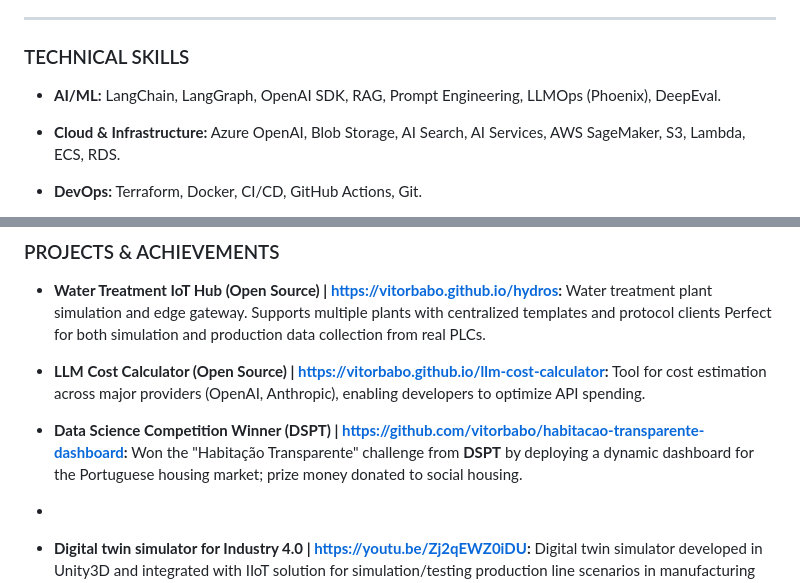
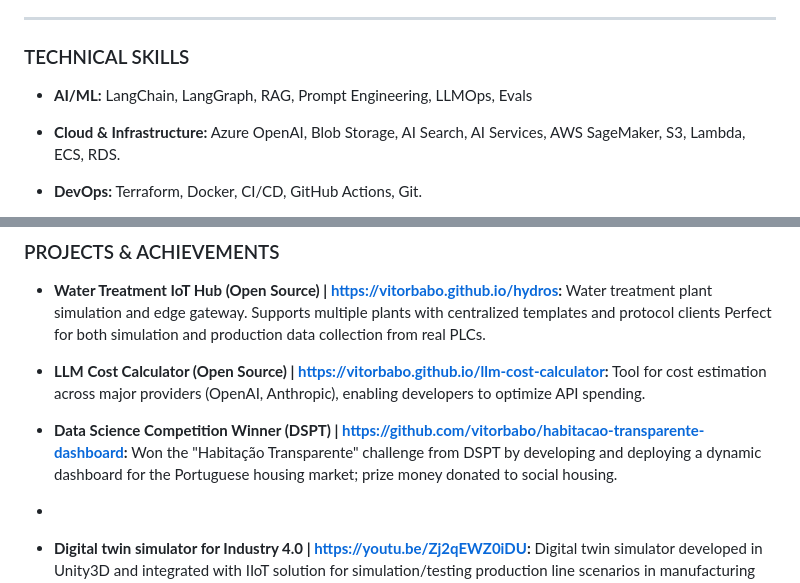
Before and after one commit to vitorbabo/portfolio, a Markdown page: cv.md, 2 parts joined by grey strips. Rendered like a GitHub page.

Commit message:
Revise technical skills and project details in CV
Updated AI/ML skills and refined project descriptions.

```diff
--- a/cv.md
+++ b/cv.md
@@ -54,7 +54,7 @@ _December 2021 – June 2022_
 
 ### TECHNICAL SKILLS
 
-- **AI/ML:** LangChain, LangGraph, OpenAI SDK, RAG, Prompt Engineering, LLMOps (Phoenix), DeepEval.
+- **AI/ML:** LangChain, LangGraph, RAG, Prompt Engineering, LLMOps, Evals
 
 - **Cloud & Infrastructure:** Azure OpenAI, Blob Storage, AI Search, AI Services, AWS SageMaker, S3, Lambda, ECS, RDS.
 
@@ -71,7 +71,7 @@ _December 2021 – June 2022_
 
 - **LLM Cost Calculator (Open Source) | https://vitorbabo.github.io/llm-cost-calculator:** Tool for cost estimation across major providers (OpenAI, Anthropic), enabling developers to optimize API spending.
 
-- **Data Science Competition Winner (DSPT) | https://github.com/vitorbabo/habitacao-transparente-dashboard:** Won the "Habitação Transparente" challenge from **DSPT** by deploying a dynamic dashboard for the Portuguese housing market; prize money donated to social housing.
+- **Data Science Competition Winner (DSPT) | https://github.com/vitorbabo/habitacao-transparente-dashboard:** Won the "Habitação Transparente" challenge from DSPT by developing and deploying a dynamic dashboard for the Portuguese housing market; prize money donated to social housing.
 -
 - **Digital twin simulator for Industry 4.0 | https://youtu.be/Zj2qEWZ0iDU:** Digital twin simulator developed in Unity3D and integrated with IIoT solution for simulation/testing production line scenarios in manufacturing systems.
 
```
